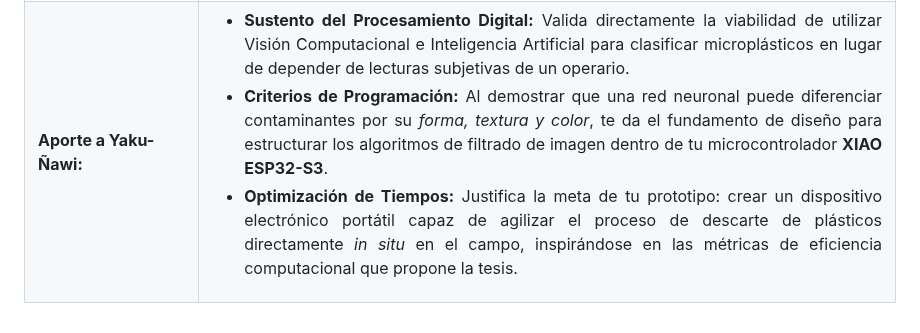
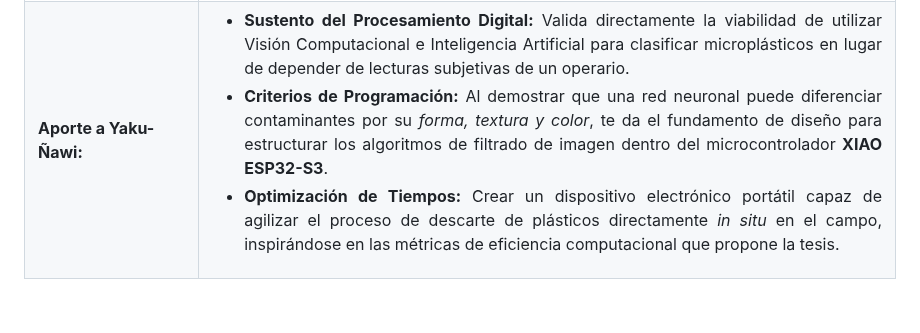
Before and after one commit to MRCDPLS/FdD_Equipo_07, a Markdown page: Recursos/Tesis de apoyo/Descripción y aporte de tesis.md, the part around the change. Rendered like a GitHub page.

Commit message:
Update thesis description and contributions section

```diff
--- a/Recursos/Tesis de apoyo/Descripción y aporte de tesis.md
+++ b/Recursos/Tesis de apoyo/Descripción y aporte de tesis.md
@@ -45,8 +45,8 @@
     <td align="justify" bgcolor="#f4f6f7">
       <ul>
         <li><b>Sustento del Procesamiento Digital:</b> Valida directamente la viabilidad de utilizar Visión Computacional e Inteligencia Artificial para clasificar microplásticos en lugar de depender de lecturas subjetivas de un operario.</li>
-        <li><b>Criterios de Programación:</b> Al demostrar que una red neuronal puede diferenciar contaminantes por su <i>forma, textura y color</i>, te da el fundamento de diseño para estructurar los algoritmos de filtrado de imagen dentro de tu microcontrolador <b>XIAO ESP32-S3</b>.</li>
-        <li><b>Optimización de Tiempos:</b> Justifica la meta de tu prototipo: crear un dispositivo electrónico portátil capaz de agilizar el proceso de descarte de plásticos directamente <i>in situ</i> en el campo, inspirándose en las métricas de eficiencia computacional que propone la tesis.</li>
+        <li><b>Criterios de Programación:</b> Al demostrar que una red neuronal puede diferenciar contaminantes por su <i>forma, textura y color</i>, te da el fundamento de diseño para estructurar los algoritmos de filtrado de imagen dentro del microcontrolador <b>XIAO ESP32-S3</b>.</li>
+        <li><b>Optimización de Tiempos:</b> Crear un dispositivo electrónico portátil capaz de agilizar el proceso de descarte de plásticos directamente <i>in situ</i> en el campo, inspirándose en las métricas de eficiencia computacional que propone la tesis.</li>
       </ul>
     </td>
   </tr>
```
